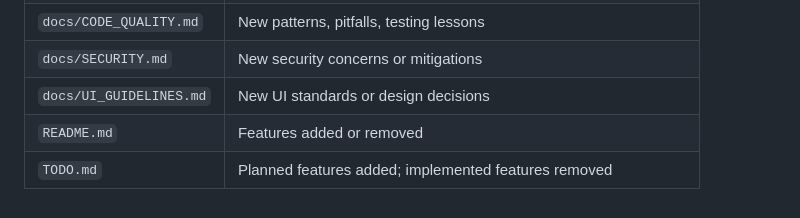
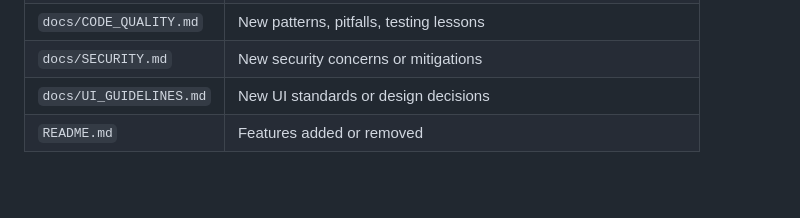
Before and after one commit to joewalnes/zepto, a Markdown page: CLAUDE.md, the part around the change. Rendered like a GitHub page; blank space fills up the shorter version.

```diff
--- a/CLAUDE.md
+++ b/CLAUDE.md
@@ -140,4 +140,3 @@ If any rule is not satisfied:
 | `docs/SECURITY.md` | New security concerns or mitigations |
 | `docs/UI_GUIDELINES.md` | New UI standards or design decisions |
 | `README.md` | Features added or removed |
-| `TODO.md` | Planned features added; implemented features removed |
```
Also changed, not shown: bugs.md (+3 -1 lines), docs/CODE_QUALITY.md (+1 -2 lines).
